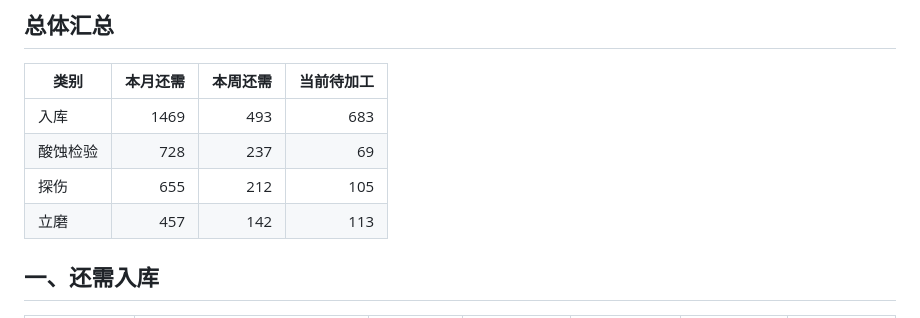
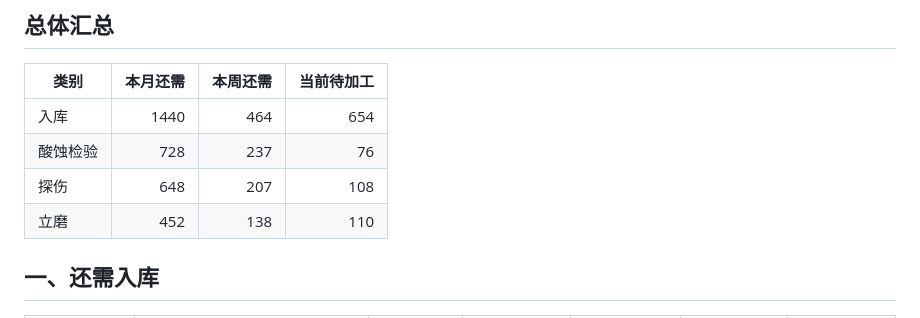
Before and after one commit to ZhanghaoWorkbuddy10/action-board, a Markdown page: 202608_production_detail.md, the part around one of its changes. GitHub-like rendering.

```diff
--- a/202608_production_detail.md
+++ b/202608_production_detail.md
@@ -7,10 +7,10 @@
 
 | 类别 | 本月还需 | 本周还需 | 当前待加工 |
 |------|---------:|---------:|-----------:|
-| 入库 | 1469 | 493 | 683 |
-| 酸蚀检验 | 728 | 237 | 69 |
-| 探伤 | 655 | 212 | 105 |
-| 立磨 | 457 | 142 | 113 |
+| 入库 | 1440 | 464 | 654 |
+| 酸蚀检验 | 728 | 237 | 76 |
+| 探伤 | 648 | 207 | 108 |
+| 立磨 | 452 | 138 | 110 |
 
 ## 一、还需入库
 
```
Also changed, not shown: other parts of 202608_production_detail.md (+15 -15 lines).
